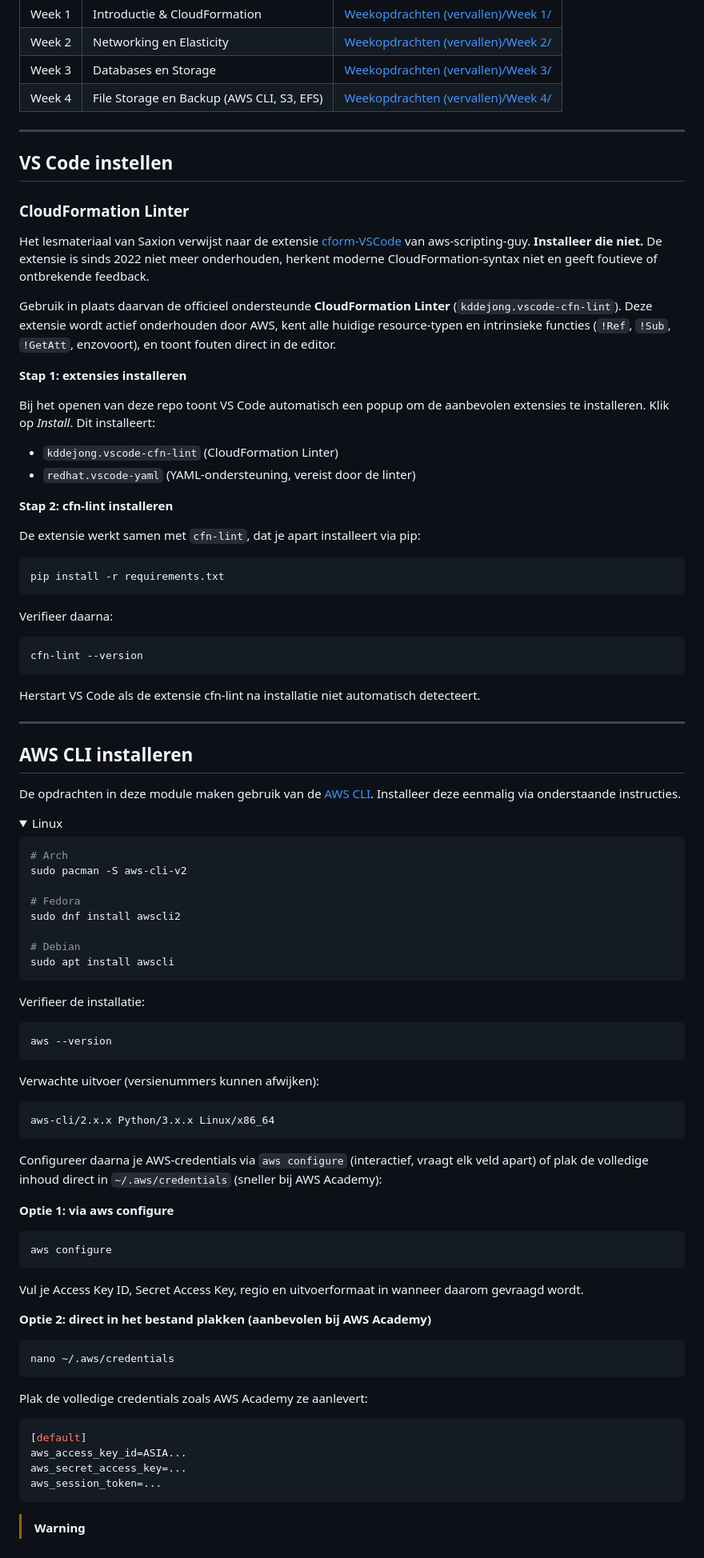
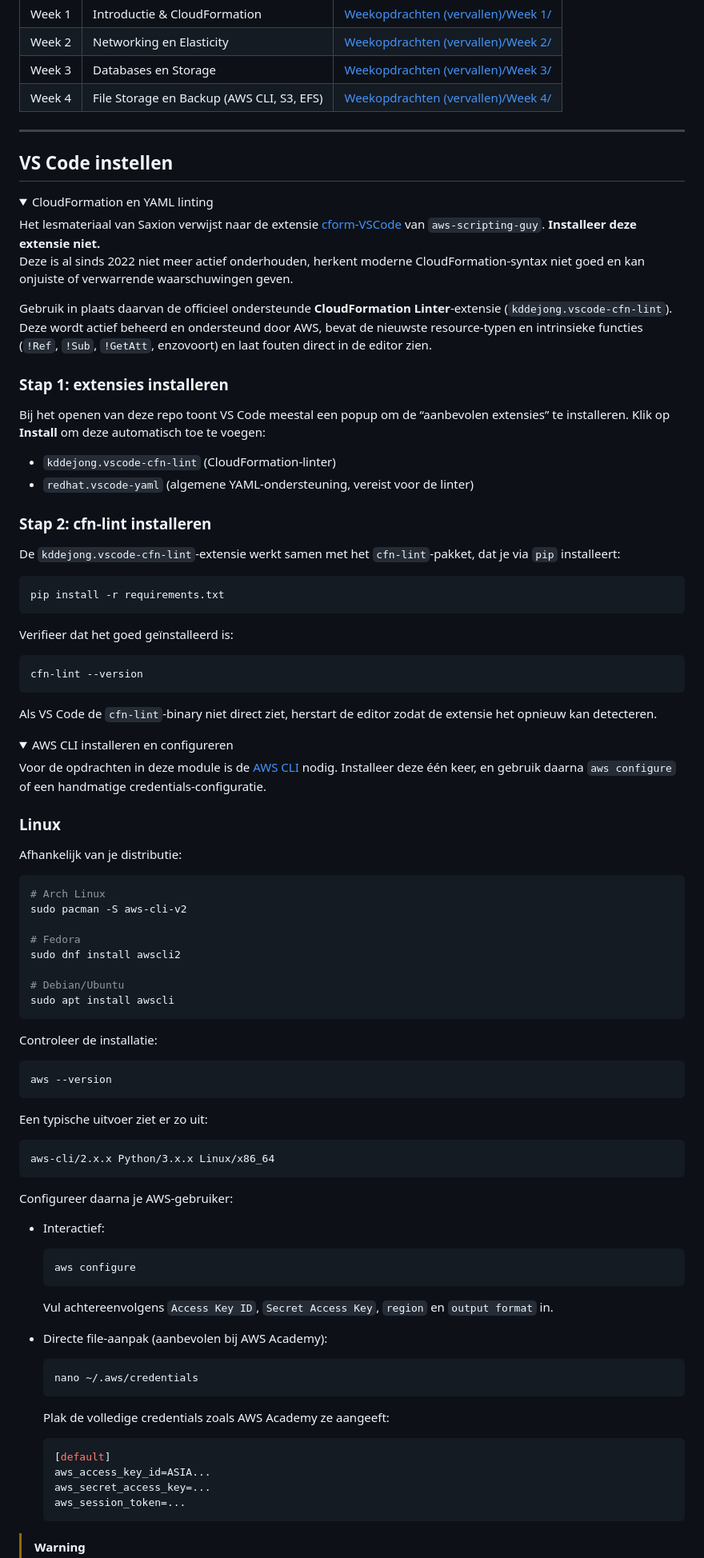
Before and after one commit to Stensel8/cloud-engineering, a Markdown page: cloud-automation-concepts/README.md, the part around one of its changes. Shown at 80% size. Drawn GitHub-style; folded sections open.

Commit message:
Revise README for clarity and updates
Updated README to clarify deprecation notice and installation instructions for AWS CLI and CloudFormation Linter.

````diff
--- a/cloud-automation-concepts/README.md
+++ b/cloud-automation-concepts/README.md
@@ -122,93 +119,91 @@ De weekopdrachten zijn vervallen als inleverpunt, maar het lesmateriaal en de oe
 | Week 4 | File Storage en Backup (AWS CLI, S3, EFS) | [Weekopdrachten (vervallen)/Week 4/](Weekopdrachten%20%28vervallen%29/Week%204/) |
 
 ---
-
 ## VS Code instellen
 
-### CloudFormation Linter
+<details>
+<summary>CloudFormation en YAML linting</summary>
 
-Het lesmateriaal van Saxion verwijst naar de extensie [cform-VSCode](https://github.com/aws-scripting-guy/cform-VSCode) van aws-scripting-guy. **Installeer die niet.** De extensie is sinds 2022 niet meer onderhouden, herkent moderne CloudFormation-syntax niet en geeft foutieve of ontbrekende feedback.
+Het lesmateriaal van Saxion verwijst naar de extensie [cform-VSCode](https://github.com/aws-scripting-guy/cform-VSCode) van `aws-scripting‑guy`. **Installeer deze extensie niet.**
+Deze is al sinds 2022 niet meer actief onderhouden, herkent moderne CloudFormation‑syntax niet goed en kan onjuiste of verwarrende waarschuwingen geven.
 
-Gebruik in plaats daarvan de officieel ondersteunde **CloudFormation Linter** (`kddejong.vscode-cfn-lint`). Deze extensie wordt actief onderhouden door AWS, kent alle huidige resource-typen en intrinsieke functies (`!Ref`, `!Sub`, `!GetAtt`, enzovoort), en toont fouten direct in de editor.
+Gebruik in plaats daarvan de officieel ondersteunde **CloudFormation Linter**‑extensie (`kddejong.vscode‑cfn‑lint`). Deze wordt actief beheerd en ondersteund door AWS, bevat de nieuwste resource‑typen en intrinsieke functies (`!Ref`, `!Sub`, `!GetAtt`, enzovoort) en laat fouten direct in de editor zien.
 
-**Stap 1: extensies installeren**
+### Stap 1: extensies installeren
 
-Bij het openen van deze repo toont VS Code automatisch een popup om de aanbevolen extensies te installeren. Klik op *Install*. Dit installeert:
+Bij het openen van deze repo toont VS Code meestal een popup om de “aanbevolen extensies” te installeren. Klik op **Install** om deze automatisch toe te voegen:
+- `kddejong.vscode-cfn-lint` (CloudFormation‑linter)
+- `redhat.vscode-yaml` (algemene YAML‑ondersteuning, vereist voor de linter)
 
-- `kddejong.vscode-cfn-lint` (CloudFormation Linter)
-- `redhat.vscode-yaml` (YAML-ondersteuning, vereist door de linter)
+### Stap 2: cfn-lint installeren
 
-**Stap 2: cfn-lint installeren**
-
-De extensie werkt samen met `cfn-lint`, dat je apart installeert via pip:
+De `kddejong.vscode‑cfn‑lint`‑extensie werkt samen met het `cfn‑lint`‑pakket, dat je via `pip` installeert:
 
 ```bash
 pip install -r requirements.txt
 ```
 
-Verifieer daarna:
+Verifieer dat het goed geïnstalleerd is:
 
 ```bash
 cfn-lint --version
 ```
 
-Herstart VS Code als de extensie cfn-lint na installatie niet automatisch detecteert.
+Als VS Code de `cfn‑lint`‑binary niet direct ziet, herstart de editor zodat de extensie het opnieuw kan detecteren.
 
----
-
-## AWS CLI installeren
-
-De opdrachten in deze module maken gebruik van de [AWS CLI](https://aws.amazon.com/cli/). Installeer deze eenmalig via onderstaande instructies.
+</details>
 
 <details>
-<summary>Linux</summary>
+<summary>AWS CLI installeren en configureren</summary>
+
+Voor de opdrachten in deze module is de [AWS CLI](https://aws.amazon.com/cli/) nodig. Installeer deze één keer, en gebruik daarna `aws configure` of een handmatige credentials‑configuratie.
+
+### Linux
+
+Afhankelijk van je distributie:
 
 ```bash
-# Arch
+# Arch Linux
 sudo pacman -S aws-cli-v2
 
 # Fedora
 sudo dnf install awscli2
 
-# Debian
+# Debian/Ubuntu
 sudo apt install awscli
 ```
 
-Verifieer de installatie:
+Controleer de installatie:
 
 ```bash
 aws --version
 ```
 
-Verwachte uitvoer (versienummers kunnen afwijken):
+Een typische uitvoer ziet er zo uit:
 
-```
+```text
 aws-cli/2.x.x Python/3.x.x Linux/x86_64
 ```
 
-Configureer daarna je AWS-credentials via `aws configure` (interactief, vraagt elk veld apart) of plak de volledige inhoud direct in `~/.aws/credentials` (sneller bij AWS Academy):
+Configureer daarna je AWS‑gebruiker:
 
-**Optie 1: via aws configure**
+- Interactief:
+  ```bash
+  aws configure
+  ```
+  Vul achtereenvolgens `Access Key ID`, `Secret Access Key`, `region` en `output format` in.
 
-```bash
-aws configure
-```
+- Directe file‑aanpak (aanbevolen bij AWS Academy):
+  ```bash
+  nano ~/.aws/credentials
+  ```
+  Plak de volledige credentials zoals AWS Academy ze aangeeft:
 
-Vul je Access Key ID, Secret Access Key, regio en uitvoerformaat in wanneer daarom gevraagd wordt.
-
-**Optie 2: direct in het bestand plakken (aanbevolen bij AWS Academy)**
-
-```bash
-nano ~/.aws/credentials
-```
-
-Plak de volledige credentials zoals AWS Academy ze aanlevert:
-
-```ini
-[default]
-aws_access_key_id=ASIA...
-aws_secret_access_key=...
-aws_session_token=...
-```
+  ```ini
+  [default]
+  aws_access_key_id=ASIA...
+  aws_secret_access_key=...
+  aws_session_token=...
+  ```
 
 > [!WARNING]
````
Also changed, not shown: other parts of cloud-automation-concepts/README.md (+27 -34 lines).
